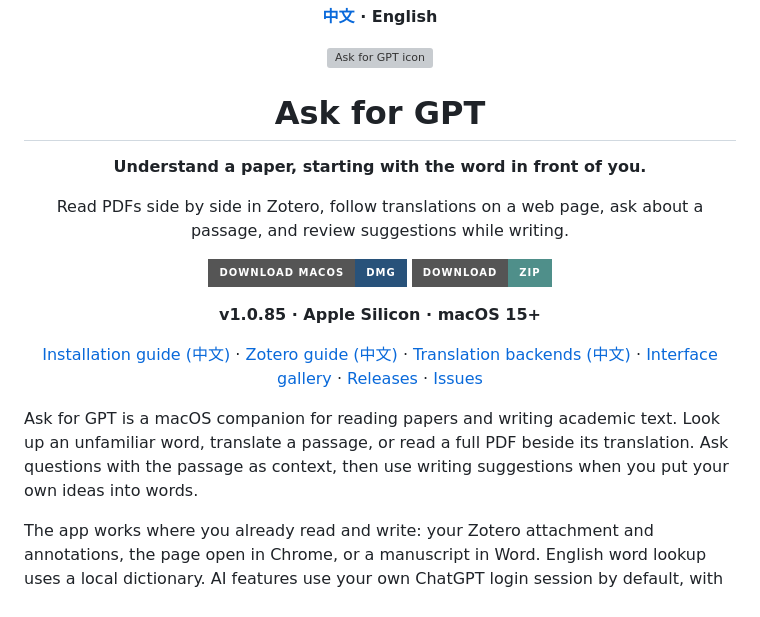
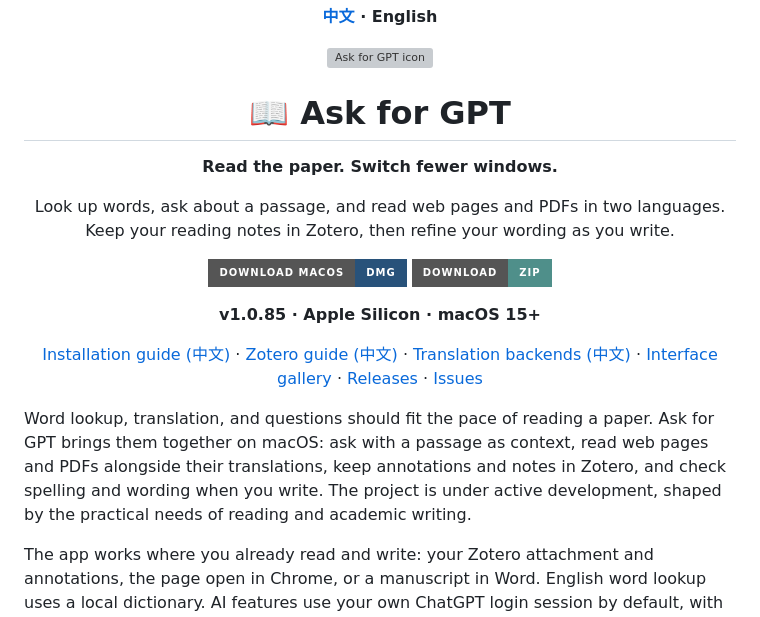
Before and after one commit to Woyekun-cell/Ask-for-GPT, a Markdown page: README.en.md, the part around the change. Rendered like a GitHub page; badges without logos; grey boxes are pictures that could not be loaded.

Commit message:
Polish project introduction and add a visual cue

```diff
--- a/README.en.md
+++ b/README.en.md
@@ -4,11 +4,11 @@
 
 <img src="Resources/AppIcon.png" width="96" alt="Ask for GPT icon">
 
-# Ask for GPT
+# 📖 Ask for GPT
 
-**Understand a paper, starting with the word in front of you.**
+**Read the paper. Switch fewer windows.**
 
-Read PDFs side by side in Zotero, follow translations on a web page, ask about a passage, and review suggestions while writing.
+Look up words, ask about a passage, and read web pages and PDFs in two languages. Keep your reading notes in Zotero, then refine your wording as you write.
 
 [![Download macOS DMG](https://img.shields.io/badge/Download_macOS-DMG-28527A?style=for-the-badge&logo=apple)](https://github.com/Woyekun-cell/Ask-for-GPT/releases/download/v1.0.85/Ask-for-GPT-1.0.85-macOS-arm64.dmg)
 [![Download ZIP](https://img.shields.io/badge/Download-ZIP-4F8F8A?style=for-the-badge)](https://github.com/Woyekun-cell/Ask-for-GPT/releases/download/v1.0.85/Ask-for-GPT-1.0.85-macOS-arm64.zip)
@@ -19,7 +19,7 @@ Read PDFs side by side in Zotero, follow translations on a web page, ask about a
 
 </div>
 
-Ask for GPT is a macOS companion for reading papers and writing academic text. Look up an unfamiliar word, translate a passage, or read a full PDF beside its translation. Ask questions with the passage as context, then use writing suggestions when you put your own ideas into words.
+Word lookup, translation, and questions should fit the pace of reading a paper. Ask for GPT brings them together on macOS: ask with a passage as context, read web pages and PDFs alongside their translations, keep annotations and notes in Zotero, and check spelling and wording when you write. The project is under active development, shaped by the practical needs of reading and academic writing.
 
 The app works where you already read and write: your Zotero attachment and annotations, the page open in Chrome, or a manuscript in Word. English word lookup uses a local dictionary. AI features use your own ChatGPT login session by default, with an optional configuration file for alternative translation backends.
 
```
